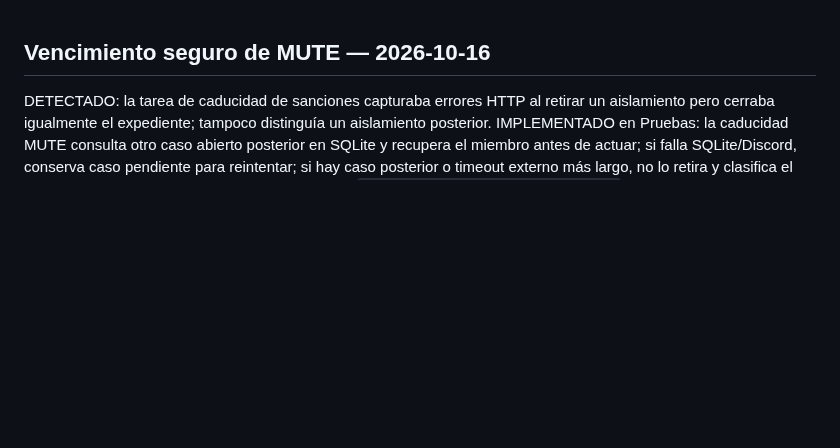
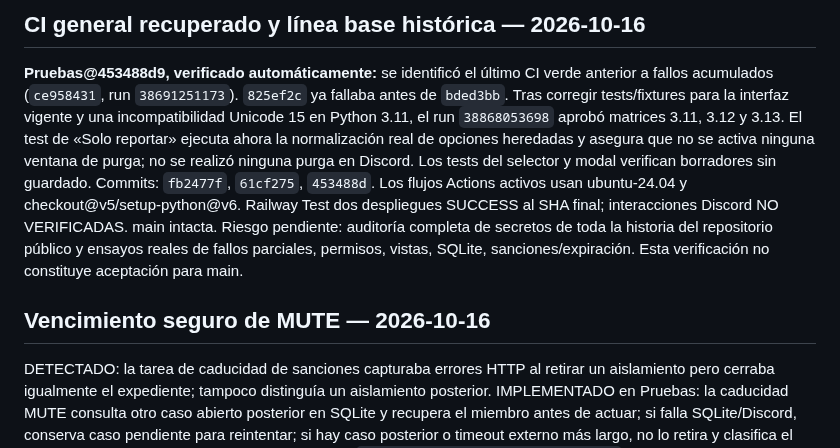
Before and after one commit to ElCreador5/el-heraldo-bot, a Markdown page: ESTADO_PROYECTO.md, the part around the change. Rendered like a GitHub page; blank space fills up the shorter version.

```diff
--- a/ESTADO_PROYECTO.md
+++ b/ESTADO_PROYECTO.md
@@ -1,3 +1,7 @@
+## CI general recuperado y línea base histórica — 2026-10-16
+
+**Pruebas@453488d9, verificado automáticamente:** se identificó el último CI verde anterior a fallos acumulados (`ce958431`, run `38691251173`). `825ef2c` ya fallaba antes de `bded3bb`. Tras corregir tests/fixtures para la interfaz vigente y una incompatibilidad Unicode 15 en Python 3.11, el run `38868053698` aprobó matrices 3.11, 3.12 y 3.13. El test de «Solo reportar» ejecuta ahora la normalización real de opciones heredadas y asegura que no se activa ninguna ventana de purga; no se realizó ninguna purga en Discord. Los tests del selector y modal verifican borradores sin guardado. Commits: `fb2477f`, `61cf275`, `453488d`. Los flujos Actions activos usan ubuntu-24.04 y checkout@v5/setup-python@v6. Railway Test dos despliegues SUCCESS al SHA final; interacciones Discord NO VERIFICADAS. main intacta. Riesgo pendiente: auditoría completa de secretos de toda la historia del repositorio público y ensayos reales de fallos parciales, permisos, vistas, SQLite, sanciones/expiración. Esta verificación no constituye aceptación para main.
+
 ## Vencimiento seguro de MUTE — 2026-10-16
 
 DETECTADO: la tarea de caducidad de sanciones capturaba errores HTTP al retirar un aislamiento pero cerraba igualmente el expediente; tampoco distinguía un aislamiento posterior. IMPLEMENTADO en Pruebas: la caducidad MUTE consulta otro caso abierto posterior en SQLite y recupera el miembro antes de actuar; si falla SQLite/Discord, conserva caso pendiente para reintentar; si hay caso posterior o timeout externo más largo, no lo retira y clasifica el expediente vencido para revisión. Tests añadidos `test_reliability_startup_roles.py`; no probado en Discord ni main.
```
Also changed, not shown: CONTINUIDAD_AGENTES.md (+10 -0 lines), PRUEBAS_DISCORD.md (+6 -0 lines).
